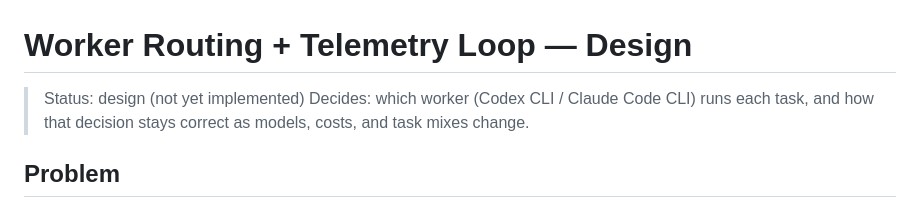
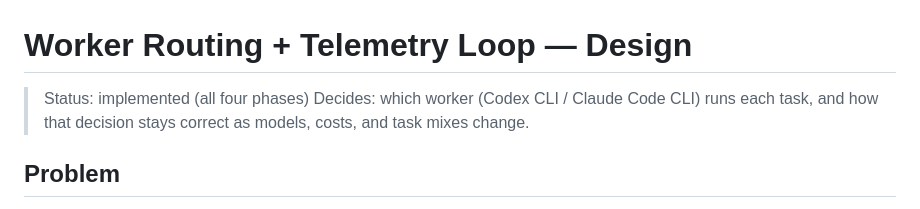
Before and after one commit to zzunkie/yardlet, a Markdown page: docs/routing-and-telemetry.md, the part around the change. Rendered like a GitHub page.

Commit message:
docs: mark routing+telemetry design implemented
Co-Authored-By: Claude Opus 4.8 (1M context) <noreply@anthropic.com>

```diff
--- a/docs/routing-and-telemetry.md
+++ b/docs/routing-and-telemetry.md
@@ -1,6 +1,6 @@
 # Worker Routing + Telemetry Loop — Design
 
-> Status: design (not yet implemented)
+> Status: implemented (all four phases)
 > Decides: which worker (Codex CLI / Claude Code CLI) runs each task, and how
 > that decision stays correct as models, costs, and task mixes change.
 
```
